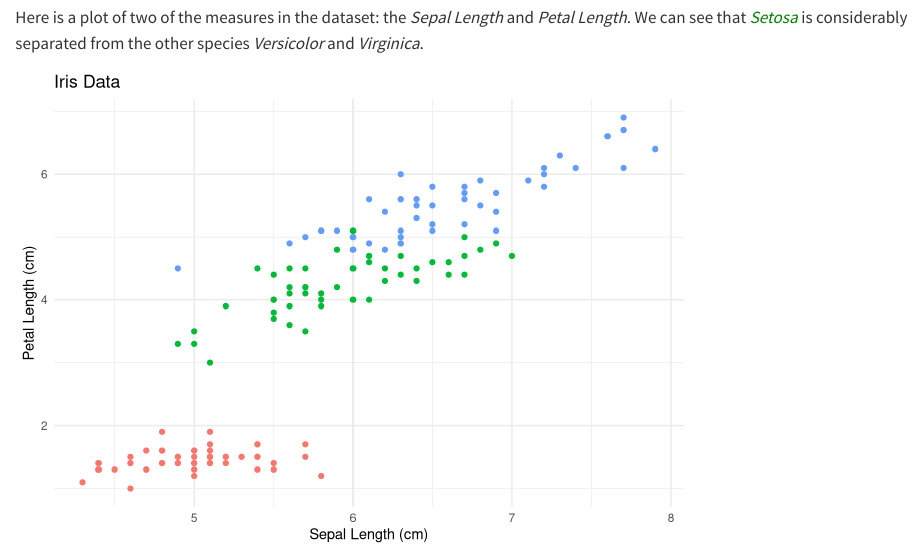
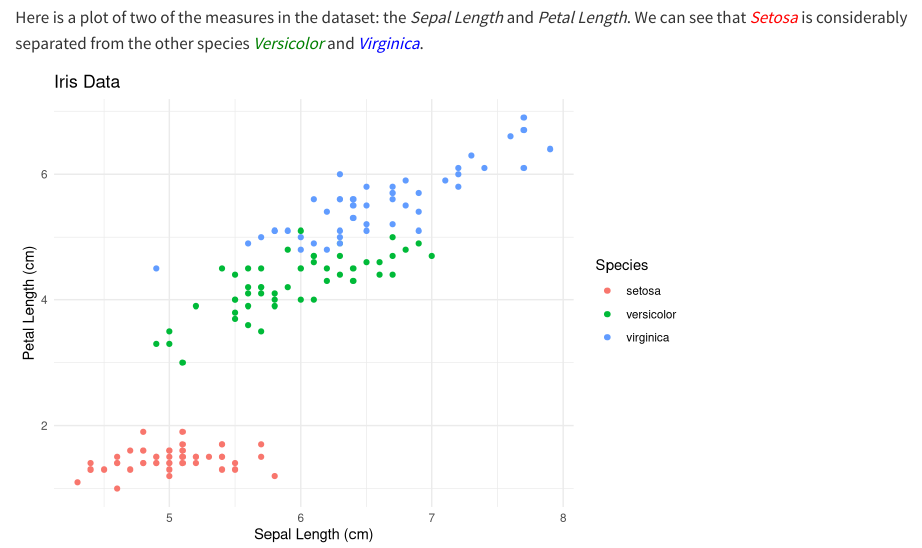
Before and after one commit to rebecca-seery/Homework1, a Quarto document (Homework1.qmd): the page in a window 1100 px wide, from 620 px down. Rendered offline with R 4.5, knitr and Pandoc in place of Quarto, with nearby package versions; both versions are drawn in the output format of the newer one.

Commit message:
Changed the format to html and added coloured text.

````diff
--- a/Homework1.qmd
+++ b/Homework1.qmd
@@ -1,7 +1,7 @@
 ---
 title: "Homework 1"
 author: "Rebecca Seery"
-format: pdf
+format: html
 ---
 
 # Iris dataset
@@ -25,7 +25,7 @@ The first few rows of the dataset are as follows:
 knitr::kable(head(iris))
 ```
 
-Here is a plot of two of the measures in the dataset: the *Sepal Length* and *Petal Length*. We can see that [*Setosa*]{style="color:green;"} is considerably separated from the other species *Versicolor* and *Virginica*.
+Here is a plot of two of the measures in the dataset: the *Sepal Length* and *Petal Length*. We can see that [*Setosa*]{style="color:red;"} is considerably separated from the other species [*Versicolor*]{style="color:green;"} and [*Virginica*]{style="color:blue;"}.
 
 ```{r, message=FALSE, warning=FALSE, echo=FALSE}
 # Create a scatter plot using ggplot:
@@ -34,6 +34,5 @@ ggplot(iris, aes(x = Sepal.Length, y = Petal.Length, color = Species)) +
   theme_minimal() +
   labs(title = "Iris Data",
        x = "Sepal Length (cm)",
-       y = "Petal Length (cm)") +
-  theme(legend.position = "none")
+       y = "Petal Length (cm)")
 ```
````
Also changed, not shown: Homework1.html (added), Homework1.pdf, 1 other file.
